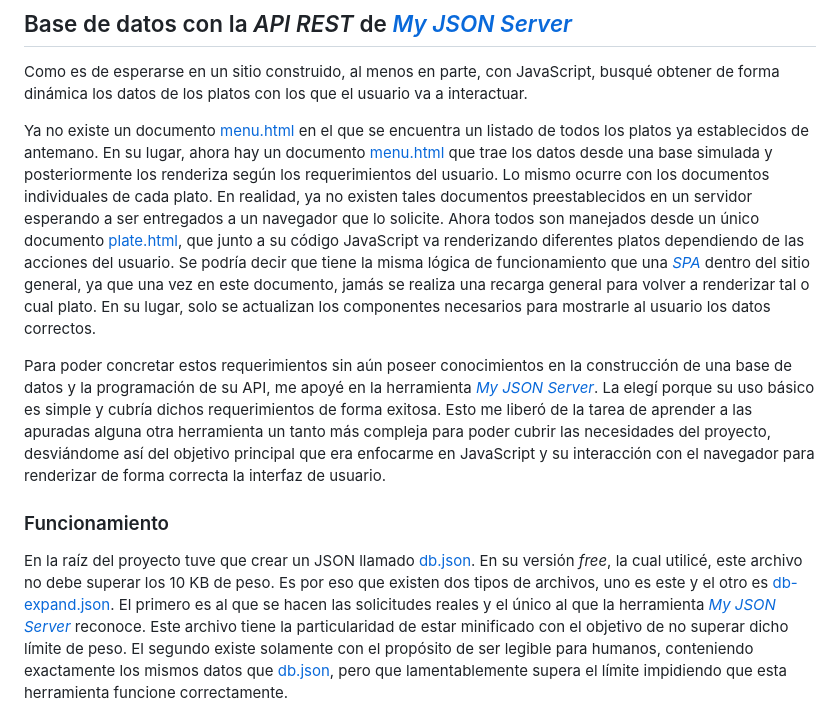
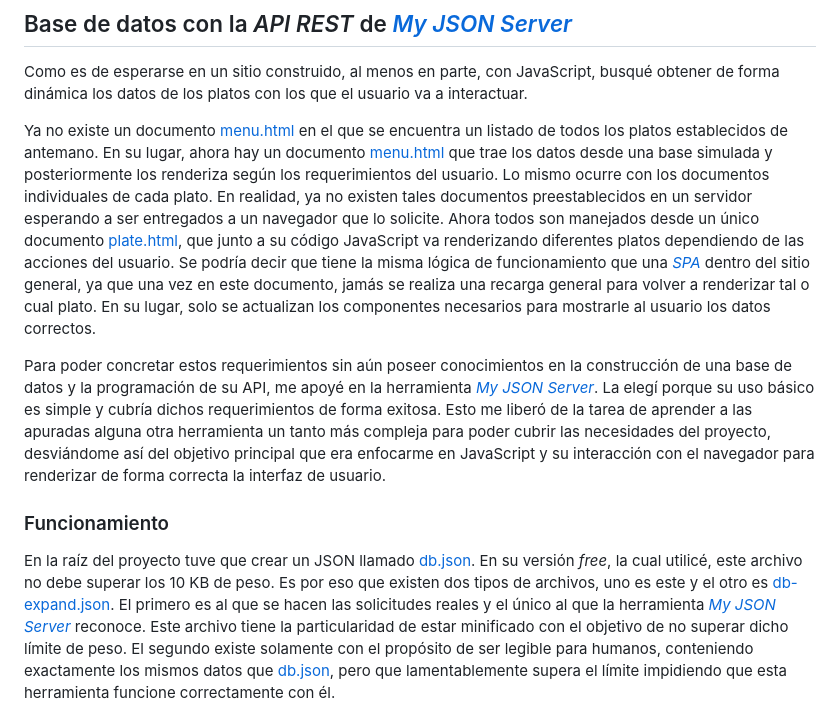
Before and after one commit to rodrigodomingorena/para-el-readme, a Markdown page: README.md, the part around the change printed below. Rendered like a GitHub page.

```diff
--- a/README.md
+++ b/README.md
@@ -78,11 +78,11 @@ A modo de ejemplo, a continuación menciono un caso de refactorización que nece
 
    Como es de esperarse en un sitio construido, al menos en parte, con JavaScript, busqué obtener de forma dinámica los datos de los platos con los que el usuario va a interactuar.
 
-   Ya no existe un documento [menu.html][mi-primer-sitio-menu] en el que se encuentra un listado de todos los platos ya establecidos de antemano. En su lugar, ahora hay un documento [menu.html][menu] que trae los datos desde una base simulada y posteriormente los renderiza según los requerimientos del usuario. Lo mismo ocurre con los documentos individuales de cada plato. En realidad, ya no existen tales documentos preestablecidos en un servidor esperando a ser entregados a un navegador que lo solicite. Ahora todos son manejados desde un único documento [plate.html][plate], que junto a su código JavaScript va renderizando diferentes platos dependiendo de las acciones del usuario. Se podría decir que tiene la misma lógica de funcionamiento que una [*SPA*][spa] dentro del sitio general, ya que una vez en este documento, jamás se realiza una recarga general para volver a renderizar tal o cual plato. En su lugar, solo se actualizan los componentes necesarios para mostrarle al usuario los datos correctos.
+   Ya no existe un documento [menu.html][mi-primer-sitio-menu] en el que se encuentra un listado de todos los platos establecidos de antemano. En su lugar, ahora hay un documento [menu.html][menu] que trae los datos desde una base simulada y posteriormente los renderiza según los requerimientos del usuario. Lo mismo ocurre con los documentos individuales de cada plato. En realidad, ya no existen tales documentos preestablecidos en un servidor esperando a ser entregados a un navegador que lo solicite. Ahora todos son manejados desde un único documento [plate.html][plate], que junto a su código JavaScript va renderizando diferentes platos dependiendo de las acciones del usuario. Se podría decir que tiene la misma lógica de funcionamiento que una [*SPA*][spa] dentro del sitio general, ya que una vez en este documento, jamás se realiza una recarga general para volver a renderizar tal o cual plato. En su lugar, solo se actualizan los componentes necesarios para mostrarle al usuario los datos correctos.
 
    Para poder concretar estos requerimientos sin aún poseer conocimientos en la construcción de una base de datos y la programación de su API, me apoyé en la herramienta [*My JSON Server*][json-server]. La elegí porque su uso básico es simple y cubría dichos requerimientos de forma exitosa. Esto me liberó de la tarea de aprender a las apuradas alguna otra herramienta un tanto más compleja para poder cubrir las necesidades del proyecto, desviándome así del objetivo principal que era enfocarme en JavaScript y su interacción con el navegador para renderizar de forma correcta la interfaz de usuario.
 
    ### Funcionamiento
 
-   En la raíz del proyecto tuve que crear un JSON llamado [db.json][db]. En su versión *free*, la cual utilicé, este archivo no debe superar los 10 KB de peso. Es por eso que existen dos tipos de archivos, uno es este y el otro es [db-expand.json][db-expand]. El primero es al que se hacen las solicitudes reales y el único al que la herramienta [*My JSON Server*][json-server] reconoce. Este archivo tiene la particularidad de estar minificado con el objetivo de no superar dicho límite de peso. El segundo existe solamente con el propósito de ser legible para humanos, conteniendo exactamente los mismos datos que [db.json][db], pero que lamentablemente supera el límite impidiendo que esta herramienta funcione correctamente.
+   En la raíz del proyecto tuve que crear un JSON llamado [db.json][db]. En su versión *free*, la cual utilicé, este archivo no debe superar los 10 KB de peso. Es por eso que existen dos tipos de archivos, uno es este y el otro es [db-expand.json][db-expand]. El primero es al que se hacen las solicitudes reales y el único al que la herramienta [*My JSON Server*][json-server] reconoce. Este archivo tiene la particularidad de estar minificado con el objetivo de no superar dicho límite de peso. El segundo existe solamente con el propósito de ser legible para humanos, conteniendo exactamente los mismos datos que [db.json][db], pero que lamentablemente supera el límite impidiendo que esta herramienta funcione correctamente con él.
 
```
Also changed, not shown: other parts of README.md (+1 -1 lines).
